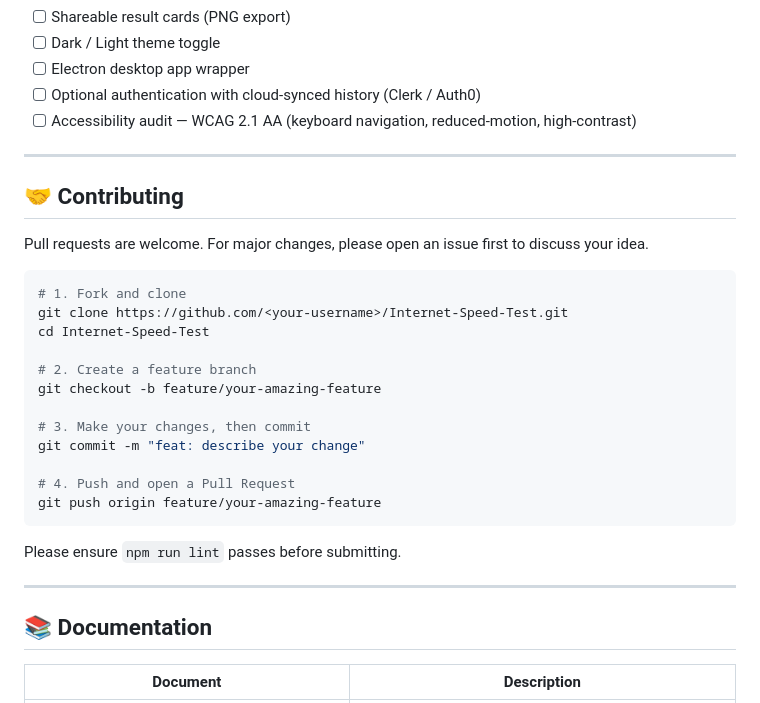
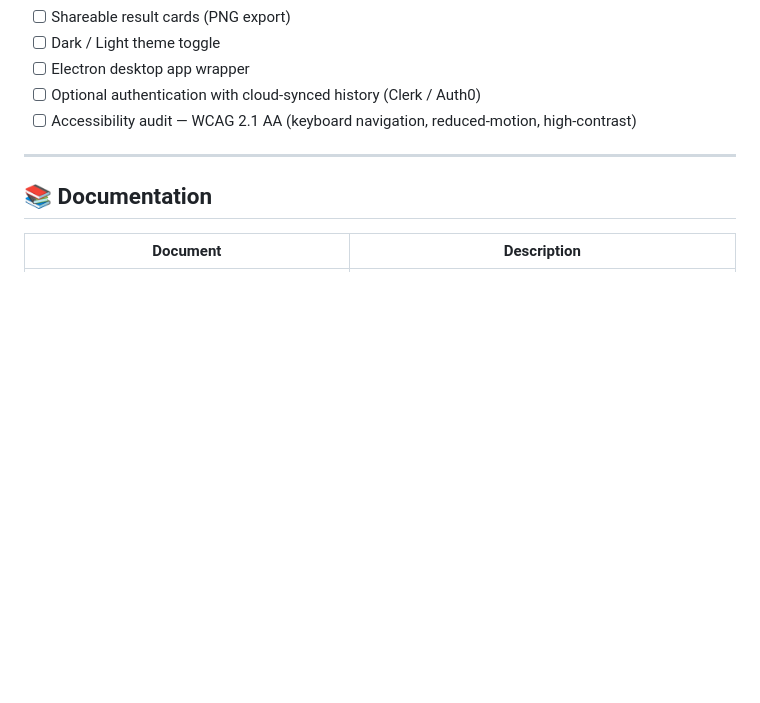
Before and after one commit to iragavarapunagaatchutaneelima/Internet-Speed-Test, a Markdown page: README.md, the part around the change. Drawn GitHub-style; blank space fills up the shorter version.

Commit message:
docs: remove contributor section

````diff
--- a/README.md
+++ b/README.md
@@ -366,28 +366,6 @@ OrbitSpeed's entire visual language is defined as CSS custom properties in `src/
 
 ---
 
-## 🤝 Contributing
-
-Pull requests are welcome. For major changes, please open an issue first to discuss your idea.
-
-```bash
-# 1. Fork and clone
-git clone https://github.com/<your-username>/Internet-Speed-Test.git
-cd Internet-Speed-Test
-
-# 2. Create a feature branch
-git checkout -b feature/your-amazing-feature
-
-# 3. Make your changes, then commit
-git commit -m "feat: describe your change"
-
-# 4. Push and open a Pull Request
-git push origin feature/your-amazing-feature
-```
-
-Please ensure `npm run lint` passes before submitting.
-
----
 
 ## 📚 Documentation
 
````
